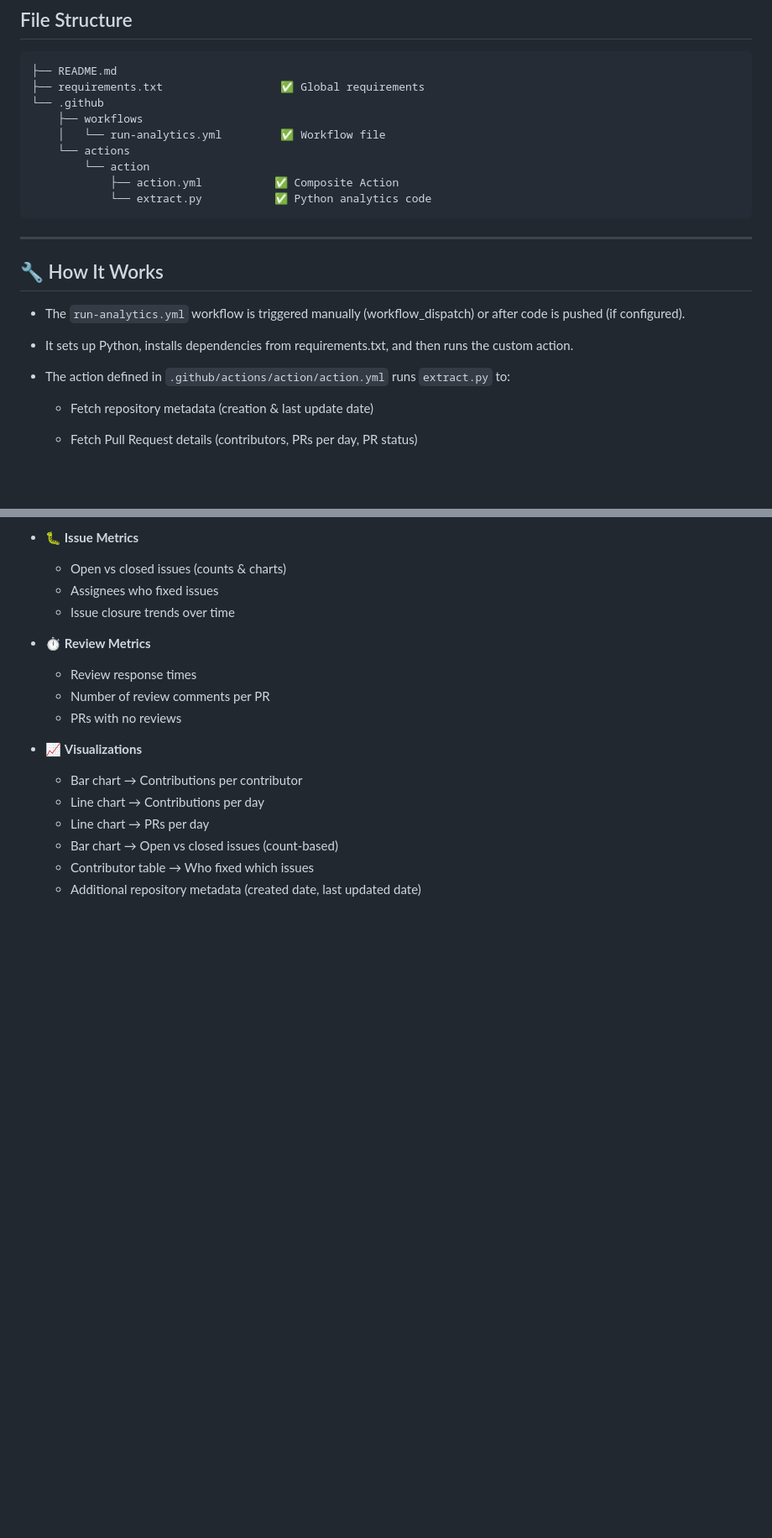
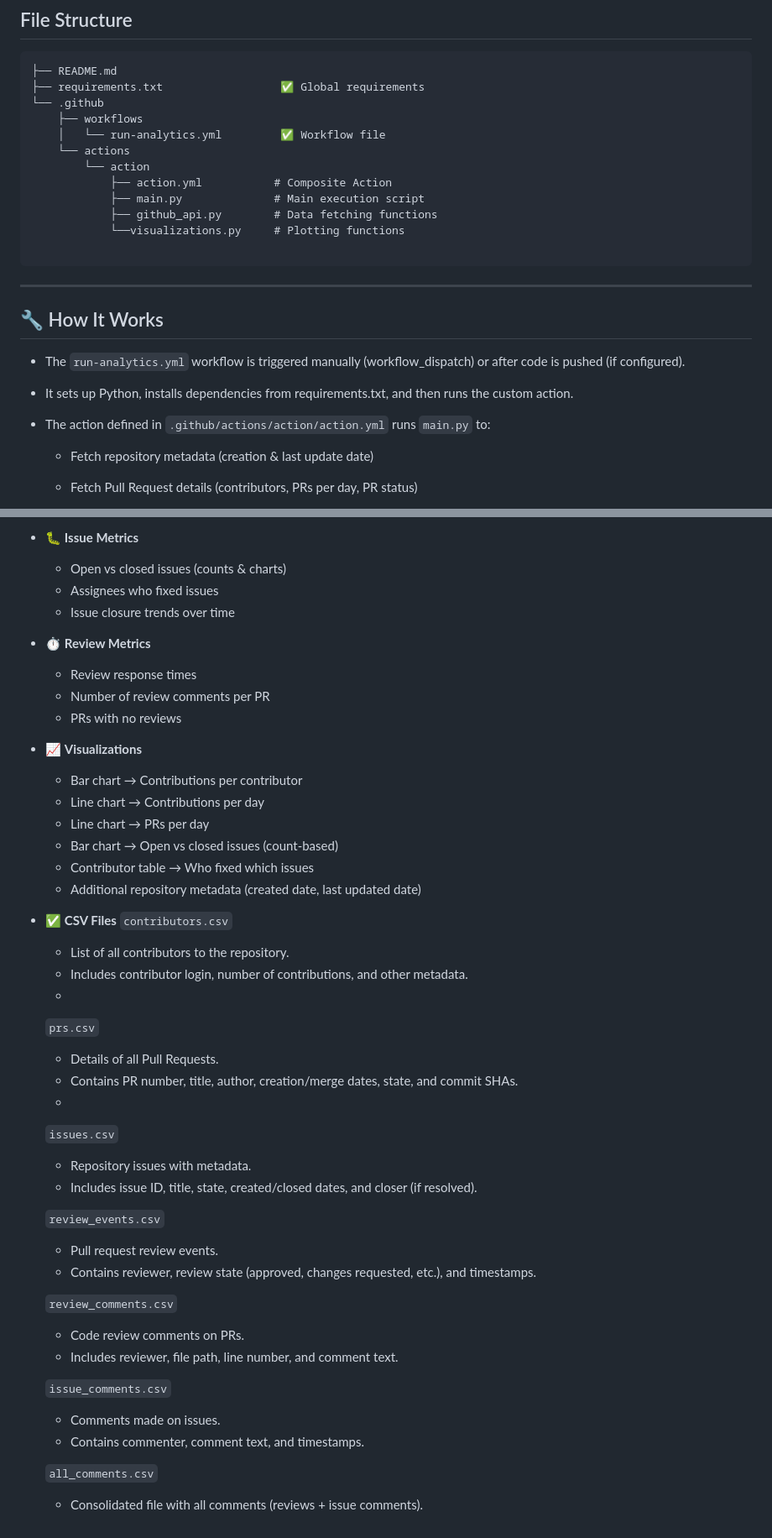
Before and after one commit to eshabalaji/Code-Review-Analytics, a Markdown page: README.md, 2 parts joined by grey strips. Shown at 84% size. Drawn GitHub-style; blank space fills up the shorter version.

````diff
--- a/README.md
+++ b/README.md
@@ -14,8 +14,11 @@ Code-Review-Analytics is a tool designed to analyze code reviews. It tracks key
     │   └── run-analytics.yml         ✅ Workflow file
     └── actions
         └── action
-            ├── action.yml           ✅ Composite Action
-            └── extract.py           ✅ Python analytics code
+            ├── action.yml           # Composite Action
+            ├── main.py              # Main execution script
+            ├── github_api.py        # Data fetching functions
+            └──visualizations.py     # Plotting functions
+
 ```
 ---
 
@@ -25,7 +28,7 @@ Code-Review-Analytics is a tool designed to analyze code reviews. It tracks key
 
 - It sets up Python, installs dependencies from requirements.txt, and then runs the custom action.
 
-- The action defined in `.github/actions/action/action.yml` runs `extract.py` to:
+- The action defined in `.github/actions/action/action.yml` runs `main.py` to:
 
   - Fetch repository metadata (creation & last update date)
 
@@ -112,3 +115,31 @@ Depending on your `extract.py` implementation, the analytics output may include:
   - Bar chart → Open vs closed issues (count-based)
   - Contributor table → Who fixed which issues
   - Additional repository metadata (created date, last updated date)
+
+- ✅ **CSV Files**
+  `contributors.csv`
+   - List of all contributors to the repository.
+   - Includes contributor login, number of contributions, and other metadata.
+   -
+  `prs.csv`
+   - Details of all Pull Requests.
+   - Contains PR number, title, author, creation/merge dates, state, and commit SHAs.
+   -
+  `issues.csv`
+  - Repository issues with metadata.
+  - Includes issue ID, title, state, created/closed dates, and closer (if resolved).
+
+  `review_events.csv`
+   - Pull request review events.
+   - Contains reviewer, review state (approved, changes requested, etc.), and timestamps.
+
+  `review_comments.csv`
+   - Code review comments on PRs.
+   - Includes reviewer, file path, line number, and comment text.
+
+  `issue_comments.csv`
+   - Comments made on issues.
+   - Contains commenter, comment text, and timestamps.
+
+  `all_comments.csv`
+   - Consolidated file with all comments (reviews + issue comments).
````
Also changed, not shown: other parts of README.md (+2 -2 lines).
